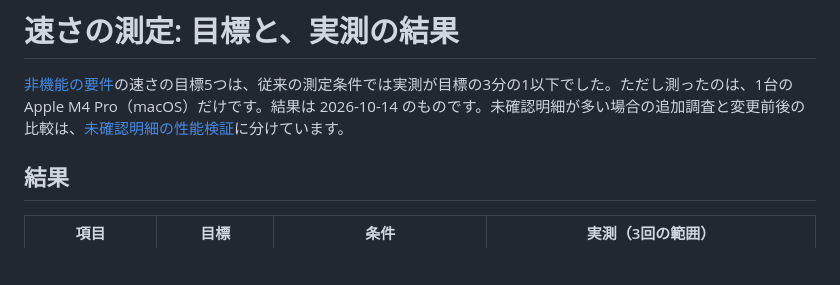
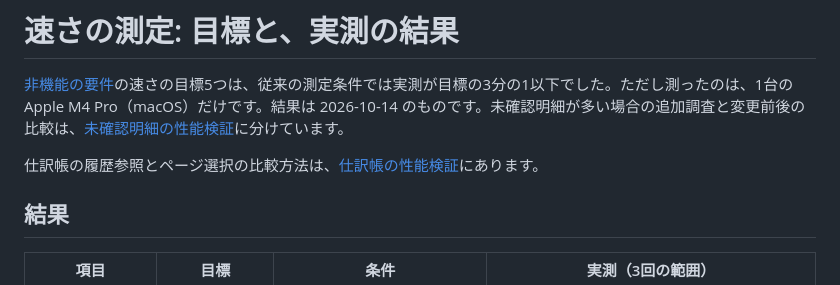
Before and after one commit to haranishi/kamoku, a Markdown page: docs/benchmarks.md, the part around the change. Drawn GitHub-style; blank space fills up the shorter version.

Commit message:
docs: 仕訳帳の性能検証手順への導線を追加
Signed-off-by: haranishi <223786623+haranishi@users.noreply.github.com>

```diff
--- a/docs/benchmarks.md
+++ b/docs/benchmarks.md
@@ -1,6 +1,8 @@
 # 速さの測定: 目標と、実測の結果
 
 [非機能の要件](spec/nfr.md)の速さの目標5つは、従来の測定条件では実測が目標の3分の1以下でした。ただし測ったのは、1台の Apple M4 Pro（macOS）だけです。結果は 2026-10-14 のものです。未確認明細が多い場合の追加調査と変更前後の比較は、[未確認明細の性能検証](performance-drafts.md)に分けています。
+
+仕訳帳の履歴参照とページ選択の比較方法は、[仕訳帳の性能検証](performance-journal.md)にあります。
 
 ## 結果
 
```
